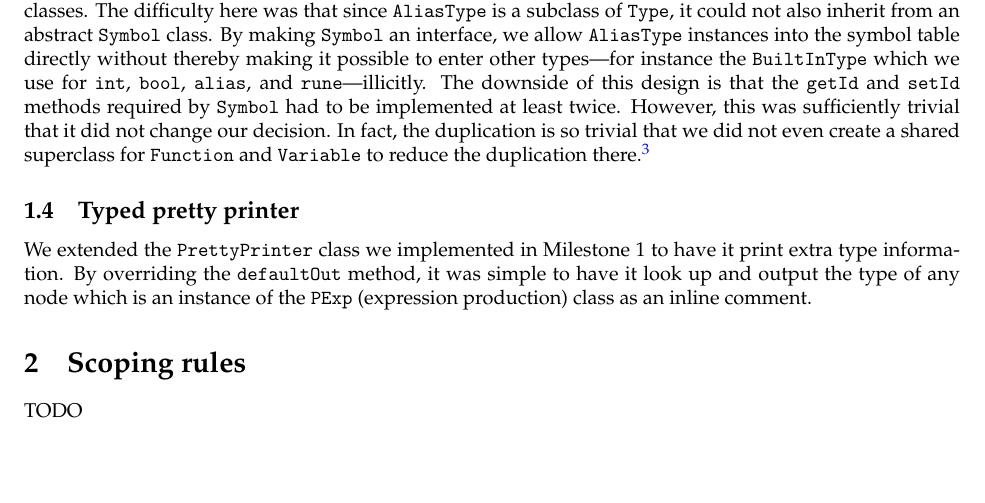
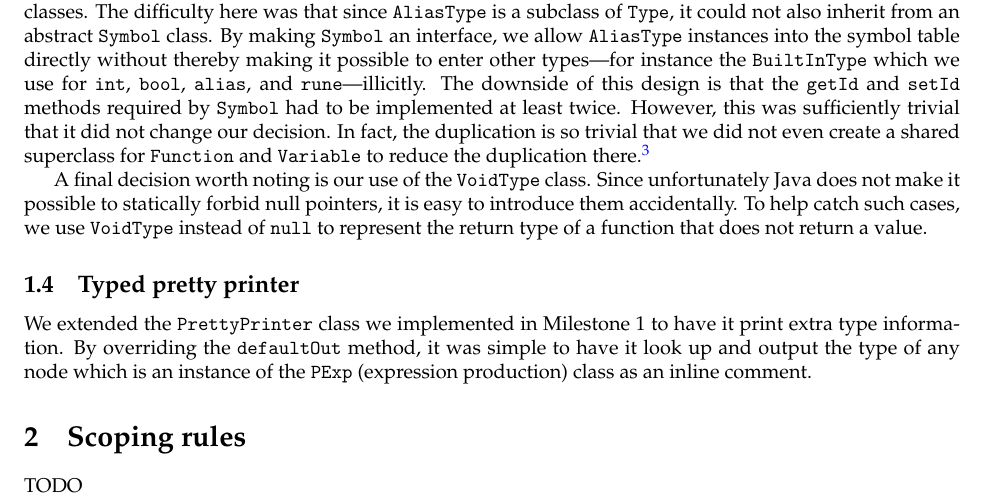
Before and after one commit to gumgl/comp520, a LaTeX document (doc/milestone2.tex): part of page 2 of 3, cut so that both start at the same text, the shorter picture padded with empty space. Compiled offline with pdfLaTeX.

Commit message:
Add explanation of VoidType to docs

```diff
--- a/doc/milestone2.tex
+++ b/doc/milestone2.tex
@@ -58,6 +58,8 @@ These considerations led us to a number of particular decisions. First, we place
 
 Second, we made \texttt{Symbol} an interface which is implemented by the \texttt{Variable}, \texttt{Function}, and \texttt{AliasType} classes. The difficulty here was that since \texttt{AliasType} is a subclass of \texttt{Type}, it could not also inherit from an abstract \texttt{Symbol} class. By making \texttt{Symbol} an interface, we allow \texttt{AliasType} instances into the symbol table directly without thereby making it possible to enter other types---for instance the \texttt{BuiltInType} which we use for \texttt{int}, \texttt{bool}, \texttt{alias}, and \texttt{rune}---illicitly. The downside of this design is that the \texttt{getId} and \texttt{setId} methods required by \texttt{Symbol} had to be implemented at least twice. However, this was sufficiently trivial that it did not change our decision. In fact, the duplication is so trivial that we did not even create a shared superclass for \texttt{Function} and \texttt{Variable} to reduce the duplication there.\footnote{We \emph{did}, however, create a \texttt{NamedType} class which is extended by both \texttt{BuiltInType} and \texttt{AliasType}. This class also implements the \texttt{isIdentical} and \texttt{getRepresentation} methods.}
 
+A final decision worth noting is our use of the \texttt{VoidType} class. Since unfortunately Java does not make it possible to statically forbid null pointers, it is easy to introduce them accidentally. To help catch such cases, we use \texttt{VoidType} instead of \texttt{null} to represent the return type of a function that does not return a value.
+
 \subsection{Typed pretty printer}
 
 We extended the \verb|PrettyPrinter| class we implemented in Milestone 1 to have it print extra type information. By overriding the \verb|defaultOut| method, it was simple to have it look up and output the type of any node which is an instance of the \verb|PExp| (expression production) class as an inline comment.
```
Also changed, not shown: doc/milestone2.pdf.
